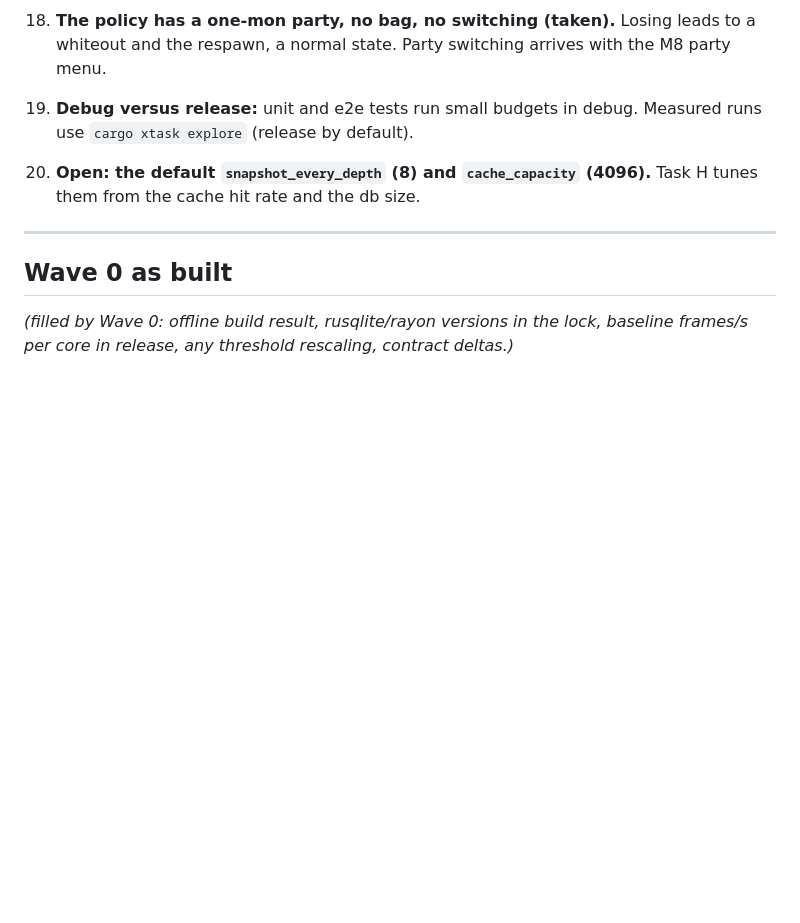
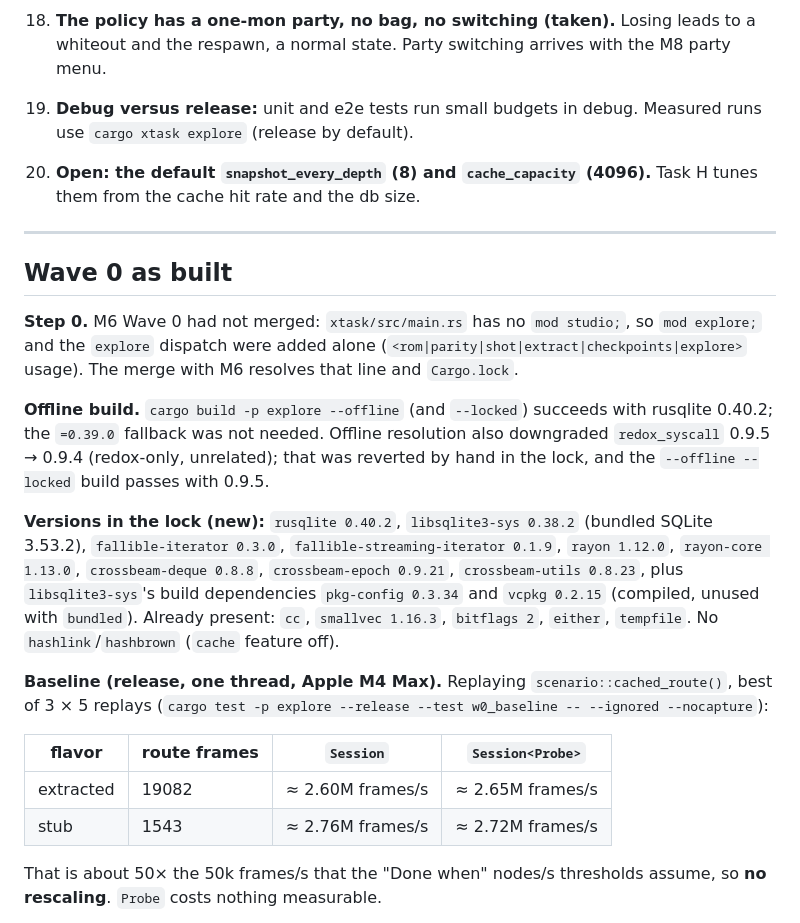
Before and after one commit to Dodecahedr0x/pokemon-rust, a Markdown page: docs/plans/2026-10-22-milestone-7-explorer.md, the part around one of its changes. Drawn GitHub-style; blank space fills up the shorter version.

Commit message:
docs(m7): Wave 0 as built

```diff
--- a/docs/plans/2026-10-22-milestone-7-explorer.md
+++ b/docs/plans/2026-10-22-milestone-7-explorer.md
@@ -1284,4 +1284,18 @@ It depends on M6's `Materializer`, `TraceRecorder::from_prefix`, `Seeked`/`Contr
 ---
 
 ## Wave 0 as built
-*(filled by Wave 0: offline build result, rusqlite/rayon versions in the lock, baseline frames/s per core in release, any threshold rescaling, contract deltas.)*
+**Step 0.** M6 Wave 0 had not merged: `xtask/src/main.rs` has no `mod studio;`, so `mod explore;` and the `explore` dispatch were added alone (`<rom|parity|shot|extract|checkpoints|explore>` usage). The merge with M6 resolves that line and `Cargo.lock`.
+
+**Offline build.** `cargo build -p explore --offline` (and `--locked`) succeeds with rusqlite 0.40.2; the `=0.39.0` fallback was not needed. Offline resolution also downgraded `redox_syscall` 0.9.5 → 0.9.4 (redox-only, unrelated); that was reverted by hand in the lock, and the `--offline --locked` build passes with 0.9.5.
+
+**Versions in the lock (new):** `rusqlite 0.40.2`, `libsqlite3-sys 0.38.2` (bundled SQLite 3.53.2), `fallible-iterator 0.3.0`, `fallible-streaming-iterator 0.1.9`, `rayon 1.12.0`, `rayon-core 1.13.0`, `crossbeam-deque 0.8.8`, `crossbeam-epoch 0.9.21`, `crossbeam-utils 0.8.23`, plus `libsqlite3-sys`'s build dependencies `pkg-config 0.3.34` and `vcpkg 0.2.15` (compiled, unused with `bundled`). Already present: `cc`, `smallvec 1.16.3`, `bitflags 2`, `either`, `tempfile`. No `hashlink`/`hashbrown` (`cache` feature off).
+
+**Baseline (release, one thread, Apple M4 Max).** Replaying `scenario::cached_route()`, best of 3 × 5 replays (`cargo test -p explore --release --test w0_baseline -- --ignored --nocapture`):
+
+| flavor | route frames | `Session` | `Session<Probe>` |
+|---|---|---|---|
+| extracted | 19082 | ≈ 2.60M frames/s | ≈ 2.65M frames/s |
+| stub | 1543 | ≈ 2.76M frames/s | ≈ 2.72M frames/s |
+
+That is about 50× the 50k frames/s that the "Done when" nodes/s thresholds assume, so **no rescaling**. `Probe` costs nothing measurable.
+
```
Also changed, not shown: other parts of docs/plans/2026-10-22-milestone-7-explorer.md (+21 -0 lines).
